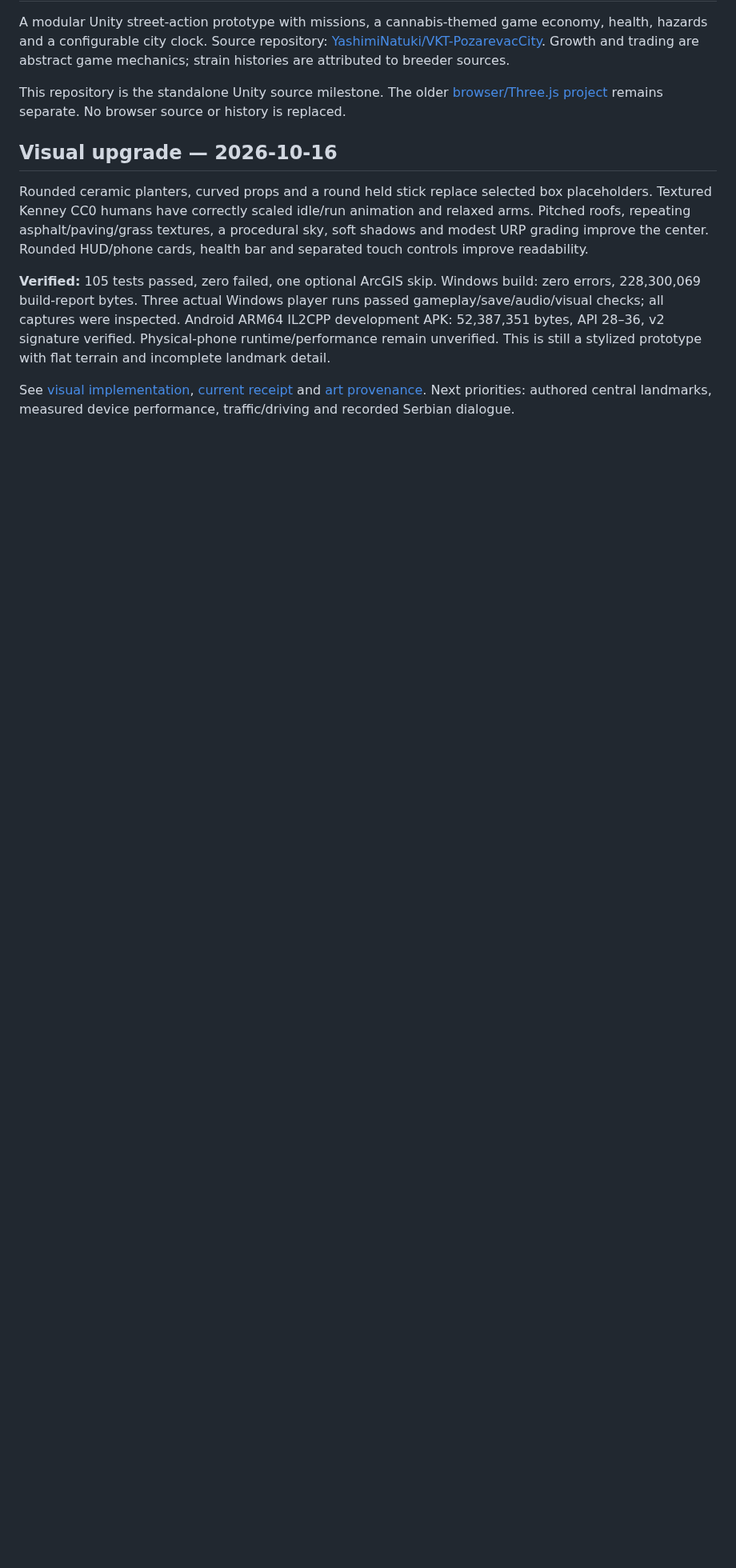
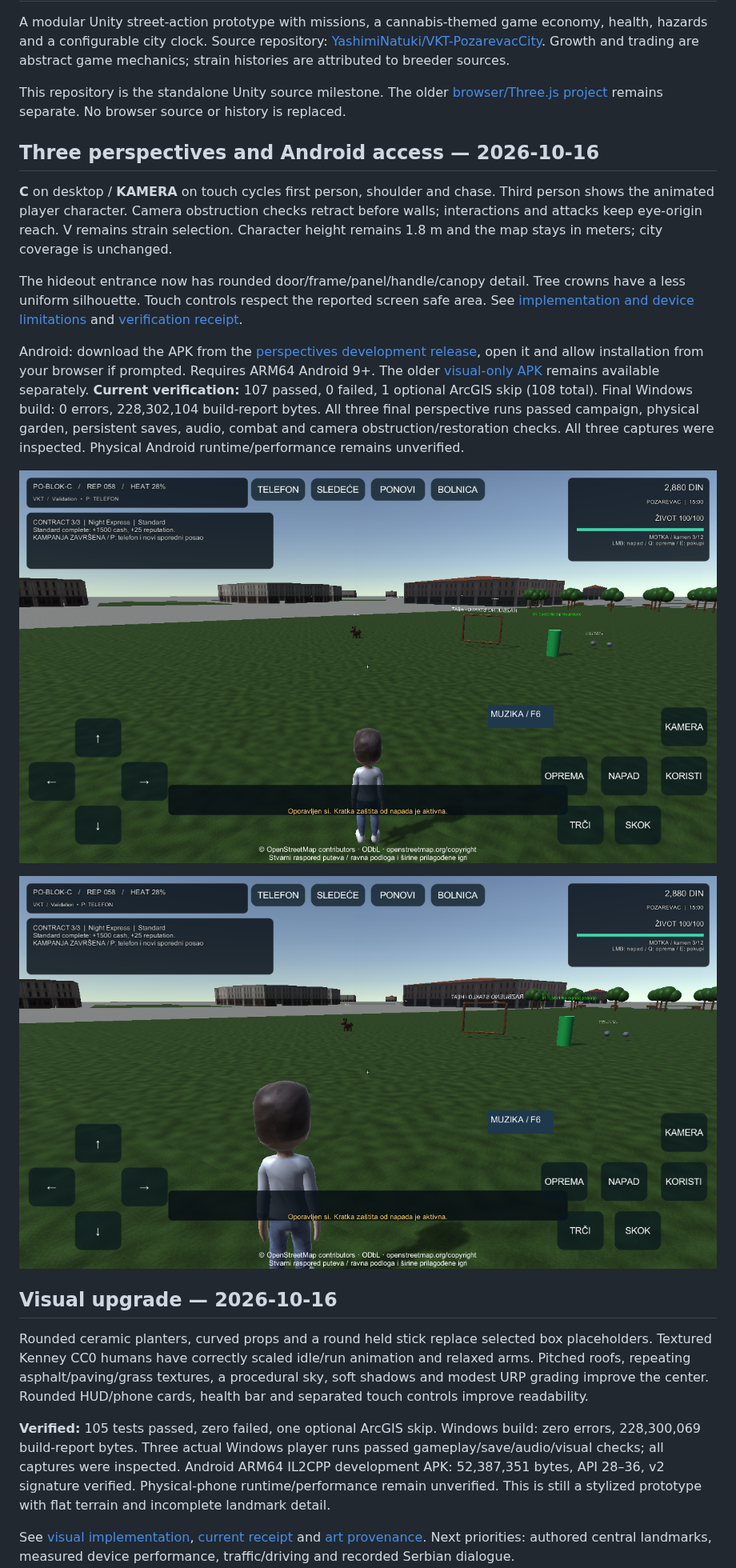
Before and after one commit to YashimiNatuki/VKT-PozarevacCity, a Markdown page: README.md, the part around the change. Shown at 80% size. Rendered like a GitHub page; pictures changed too: Docs/Screenshots/perspective-Chase-windows-20261016.png (added), Docs/Screenshots/perspective-Shoulder-windows-20261016.png (added); blank space fills up the shorter version.

Commit message:
Add three player perspectives and publish Android preview

```diff
--- a/README.md
+++ b/README.md
@@ -4,6 +4,18 @@ A modular Unity street-action prototype with missions, a cannabis-themed game ec
 
 This repository is the standalone Unity source milestone. The older [browser/Three.js project](https://github.com/YashimiNatuki/3D-gta-Pozarevac) remains separate. No browser source or history is replaced.
 
+## Three perspectives and Android access — 2026-10-16
+
+**C** on desktop / **KAMERA** on touch cycles first person, shoulder and chase. Third person shows the animated player character. Camera obstruction checks retract before walls; interactions and attacks keep eye-origin reach. V remains strain selection. Character height remains 1.8 m and the map stays in meters; city coverage is unchanged.
+
+The hideout entrance now has rounded door/frame/panel/handle/canopy detail. Tree crowns have a less uniform silhouette. Touch controls respect the reported screen safe area. See [implementation and device limitations](Docs/Camera-Perspectives-20261016.md) and [verification receipt](Docs/Verification-Perspectives-20261016.json).
+
+Android: download the APK from the [perspectives development release](https://github.com/YashimiNatuki/VKT-PozarevacCity/releases/tag/vkt-perspectives-20261016), open it and allow installation from your browser if prompted. Requires ARM64 Android 9+. The older [visual-only APK](https://github.com/YashimiNatuki/VKT-PozarevacCity/releases/download/vkt-visual-20261016/VKT.apk) remains available separately.
+**Current verification:** 107 passed, 0 failed, 1 optional ArcGIS skip (108 total). Final Windows build: 0 errors, 228,302,104 build-report bytes. All three final perspective runs passed campaign, physical garden, persistent saves, audio, combat and camera obstruction/restoration checks. All three captures were inspected. Physical Android runtime/performance remains unverified.
+
+![Actual Windows chase perspective with touch preview](Docs/Screenshots/perspective-Chase-windows-20261016.png)
+
+![Actual Windows shoulder perspective](Docs/Screenshots/perspective-Shoulder-windows-20261016.png)
 ## Visual upgrade — 2026-10-16
 
 Rounded ceramic planters, curved props and a round held stick replace selected box placeholders. Textured Kenney CC0 humans have correctly scaled idle/run animation and relaxed arms. Pitched roofs, repeating asphalt/paving/grass textures, a procedural sky, soft shadows and modest URP grading improve the center. Rounded HUD/phone cards, health bar and separated touch controls improve readability.
```
Also changed, not shown: Docs/Camera-Perspectives-20261016.md (added, +27 -0 lines), Docs/Source-Publication.md (+1 -1 lines), Docs/Screenshots/perspective-FirstPerson-windows-20261016.png (added), 13 other files.
